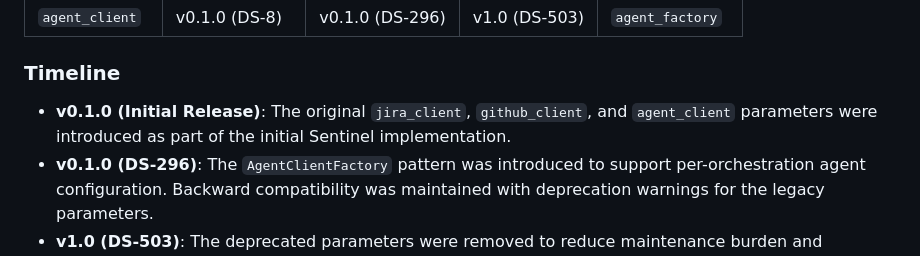
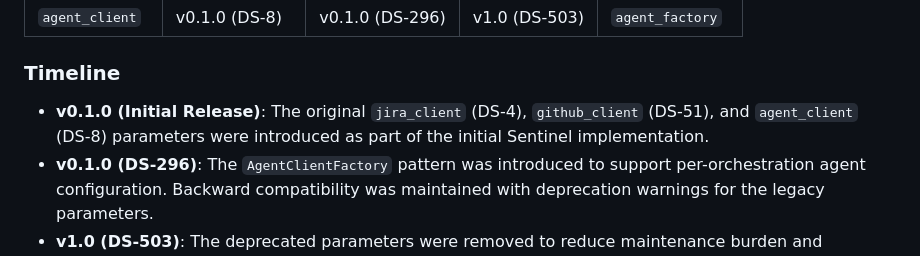
Before and after one commit to btw-claude/developer-sentinel, a Markdown page: docs/MIGRATION_GUIDE.md, the part around the change. GitHub-like rendering.

Commit message:
DS-543: Add Jira references to timeline section in MIGRATION_GUIDE.md
Add explicit Jira ticket references (DS-4, DS-51, DS-8) to the v0.1.0 Initial
Release timeline entry for consistency with the deprecation history table.

The agent_client parameter was introduced by DS-8 (Implement main entry point
with polling loop), which initialized the AgentExecutor. This PR verifies and
reinforces the ticket references in the Timeline narrative section.

🤖 Generated with [Claude Code](https://claude.com/claude-code)

Co-Authored-By: Claude Opus 4.5 <noreply@anthropic.com>

```diff
--- a/docs/MIGRATION_GUIDE.md
+++ b/docs/MIGRATION_GUIDE.md
@@ -14,7 +14,7 @@ The following table documents the full deprecation timeline for the removed para
 
 ### Timeline
 
-- **v0.1.0 (Initial Release)**: The original `jira_client`, `github_client`, and `agent_client` parameters were introduced as part of the initial Sentinel implementation.
+- **v0.1.0 (Initial Release)**: The original `jira_client` (DS-4), `github_client` (DS-51), and `agent_client` (DS-8) parameters were introduced as part of the initial Sentinel implementation.
 - **v0.1.0 (DS-296)**: The `AgentClientFactory` pattern was introduced to support per-orchestration agent configuration. Backward compatibility was maintained with deprecation warnings for the legacy parameters.
 - **v1.0 (DS-503)**: The deprecated parameters were removed to reduce maintenance burden and cognitive load. Users must now use the new poller and factory patterns.
 
```
